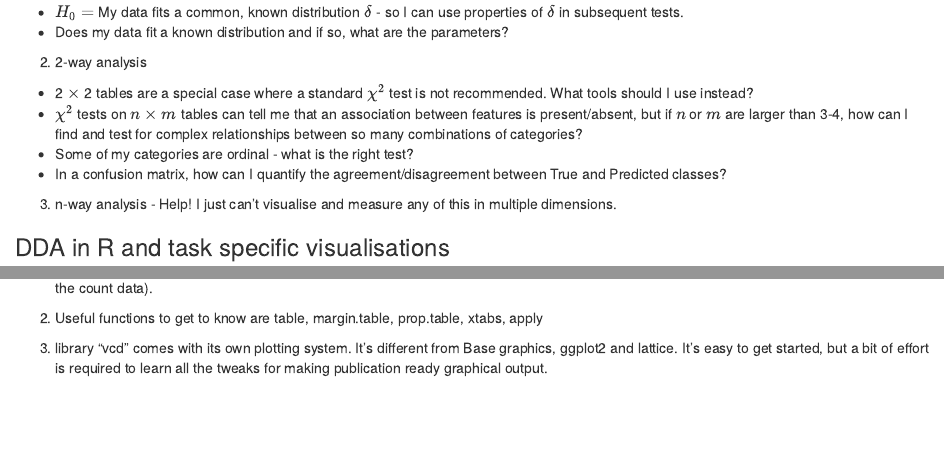
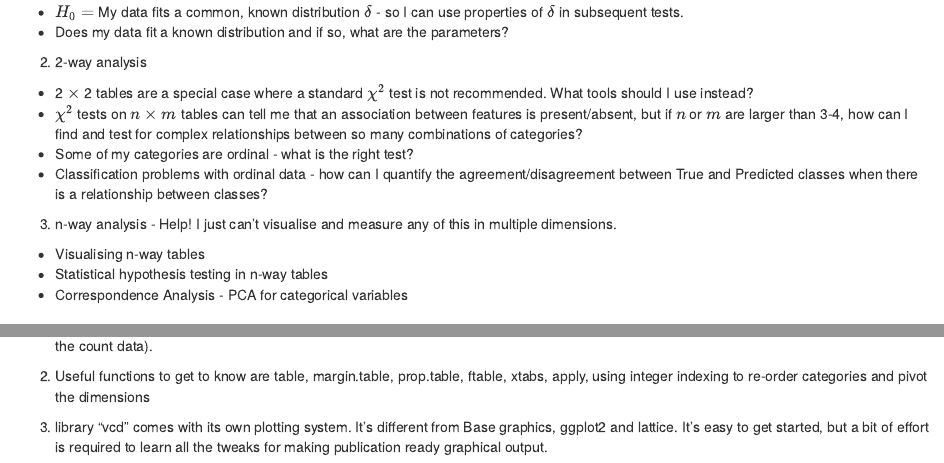
Before and after one commit to julianhatwell/DDAR, an R Markdown document (DDAR_Display_Page.Rmd): the page in a window 1100 px wide, from 1510 px down, and a second part further down, joined at a grey line. The pictures show the output file DDAR_Display_Page.html that the author committed with the source, opened offline.

Commit message:
updated overview tasks

```diff
--- a/DDAR_Display_Page.Rmd
+++ b/DDAR_Display_Page.Rmd
@@ -103,8 +103,11 @@ This is a non-exhaustive list of common statistical tasks and questions that req
   * 2 $\times$ 2 tables are a special case where a standard $\chi^2$ test is not recommended. What tools should I use instead?
   * $\chi^2$ tests on $n \times m$ tables can tell me that an association between features is present/absent, but if $n$ or $m$ are larger than 3-4, how can I find and test for complex relationships between so many combinations of categories?
   * Some of my categories are ordinal - what is the right test?
-  * In a confusion matrix, how can I quantify the agreement/disagreement between True and Predicted classes?
+  * Classification problems with ordinal data - how can I quantify the agreement/disagreement between True and Predicted classes when there is a relationship between classes?
 3. n-way analysis - Help! I just can't visualise and measure any of this in multiple dimensions.
+  * Visualising n-way tables
+  * Statistical hypothesis testing in n-way tables
+  * Correspondence Analysis - PCA for categorical variables
 
 ### DDA in R and task specific visualisations
 
@@ -112,6 +115,6 @@ We don't have time develop a fluency for these tasks in this workshop but if thi
 
 1. Useful data structures for DDA in R are not data frames, but n-way tables and matrices, sometimes data frames with a frequency column (for the count data).
 
-1. Useful functions to get to know are table, margin.table, prop.table, xtabs, apply
+1. Useful functions to get to know are table, margin.table, prop.table, ftable, xtabs, apply, using integer indexing to re-order categories and pivot the dimensions
 
 1. library "vcd" comes with its own plotting system. It's different from Base graphics, ggplot2 and lattice. It's easy to get started, but a bit of effort is required to learn all the tweaks for making publication ready graphical output.
```
Also changed, not shown: DDAR_Display_Page.html.
